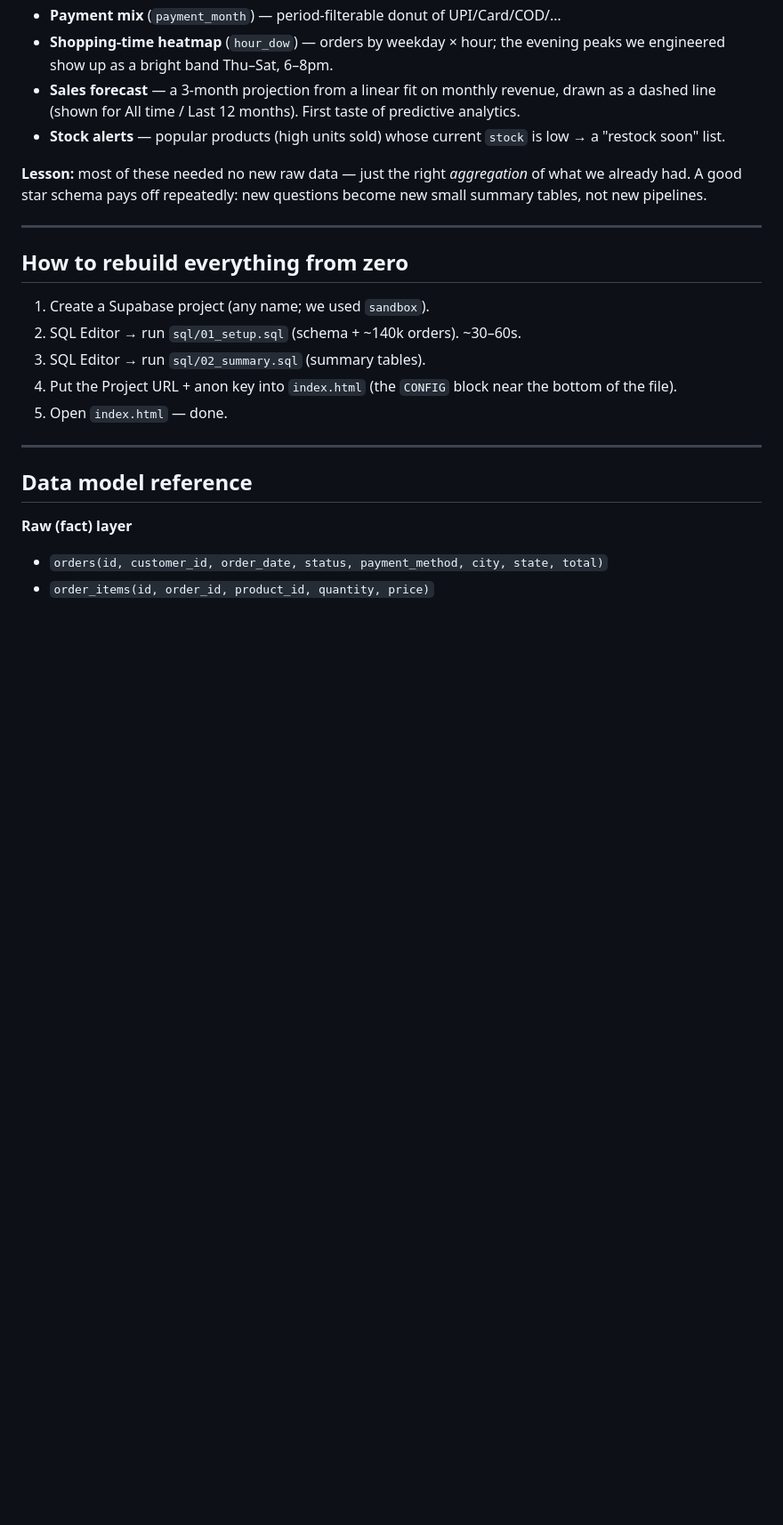
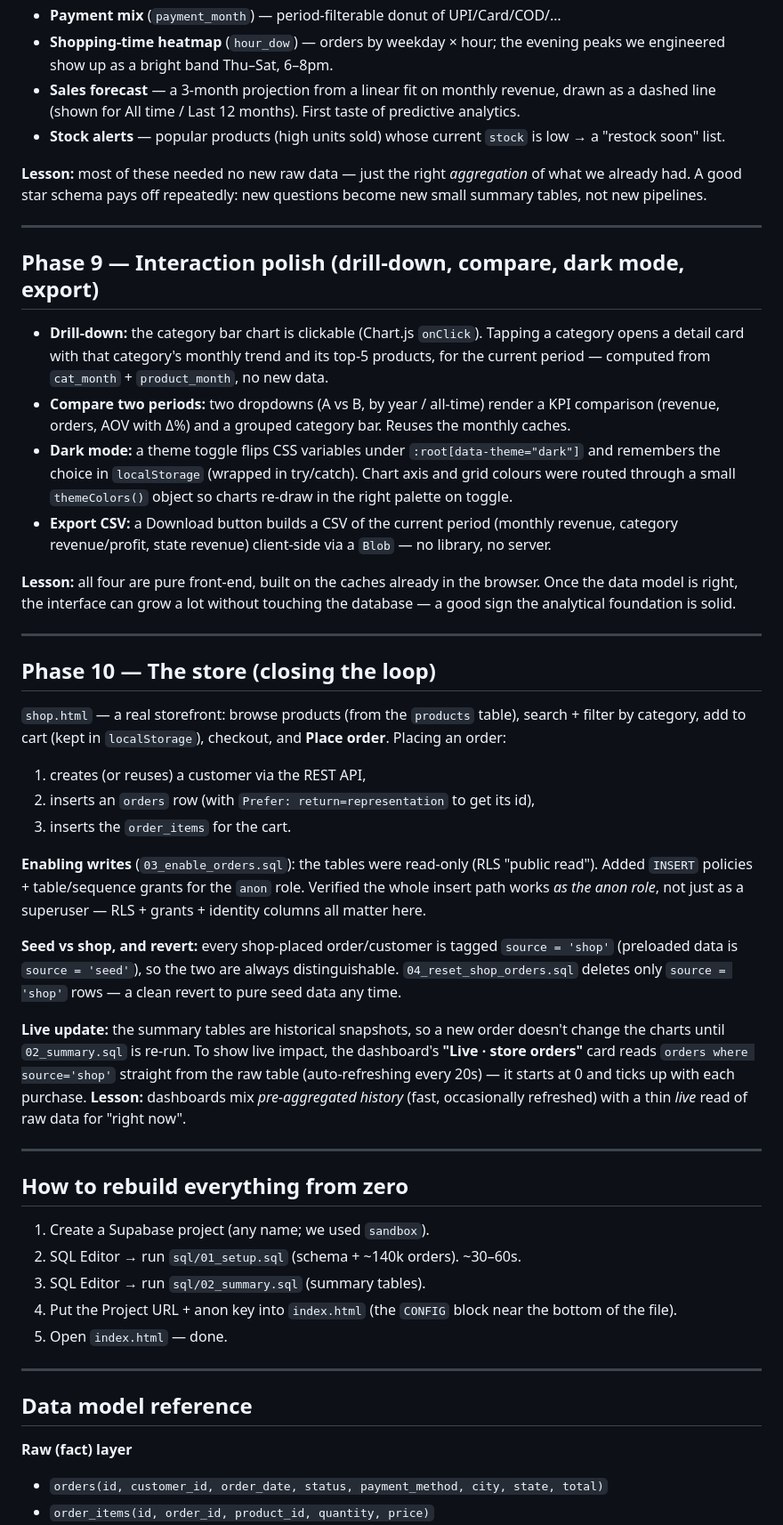
Before and after one commit to hemasri-kalaiselvan/sandbox-store, a Markdown page: docs/BUILD_JOURNAL.md, the part around the change. Shown at 89% size. Drawn GitHub-style; blank space fills up the shorter version.

```diff
--- a/docs/BUILD_JOURNAL.md
+++ b/docs/BUILD_JOURNAL.md
@@ -249,6 +249,57 @@ become new small summary tables, not new pipelines.
 
 ---
 
+## Phase 9 — Interaction polish (drill-down, compare, dark mode, export)
+
+- **Drill-down:** the category bar chart is clickable (Chart.js `onClick`). Tapping
+  a category opens a detail card with that category's monthly trend and its top-5
+  products, for the current period — computed from `cat_month` + `product_month`,
+  no new data.
+- **Compare two periods:** two dropdowns (A vs B, by year / all-time) render a KPI
+  comparison (revenue, orders, AOV with Δ%) and a grouped category bar. Reuses the
+  monthly caches.
+- **Dark mode:** a theme toggle flips CSS variables under `:root[data-theme="dark"]`
+  and remembers the choice in `localStorage` (wrapped in try/catch). Chart axis and
+  grid colours were routed through a small `themeColors()` object so charts re-draw
+  in the right palette on toggle.
+- **Export CSV:** a Download button builds a CSV of the current period (monthly
+  revenue, category revenue/profit, state revenue) client-side via a `Blob` — no
+  library, no server.
+
+**Lesson:** all four are pure front-end, built on the caches already in the browser.
+Once the data model is right, the interface can grow a lot without touching the
+database — a good sign the analytical foundation is solid.
+
+---
+
+## Phase 10 — The store (closing the loop)
+
+`shop.html` — a real storefront: browse products (from the `products` table),
+search + filter by category, add to cart (kept in `localStorage`), checkout, and
+**Place order**. Placing an order:
+1. creates (or reuses) a customer via the REST API,
+2. inserts an `orders` row (with `Prefer: return=representation` to get its id),
+3. inserts the `order_items` for the cart.
+
+**Enabling writes** (`03_enable_orders.sql`): the tables were read-only (RLS
+"public read"). Added `INSERT` policies + table/sequence grants for the `anon`
+role. Verified the whole insert path works *as the anon role*, not just as a
+superuser — RLS + grants + identity columns all matter here.
+
+**Seed vs shop, and revert:** every shop-placed order/customer is tagged
+`source = 'shop'` (preloaded data is `source = 'seed'`), so the two are always
+distinguishable. `04_reset_shop_orders.sql` deletes only `source = 'shop'` rows —
+a clean revert to pure seed data any time.
+
+**Live update:** the summary tables are historical snapshots, so a new order
+doesn't change the charts until `02_summary.sql` is re-run. To show live impact,
+the dashboard's **"Live · store orders"** card reads `orders where source='shop'`
+straight from the raw table (auto-refreshing every 20s) — it starts at 0 and
+ticks up with each purchase. **Lesson:** dashboards mix *pre-aggregated history*
+(fast, occasionally refreshed) with a thin *live* read of raw data for "right now".
+
+---
+
 ## How to rebuild everything from zero
 
 1. Create a Supabase project (any name; we used `sandbox`).
```
